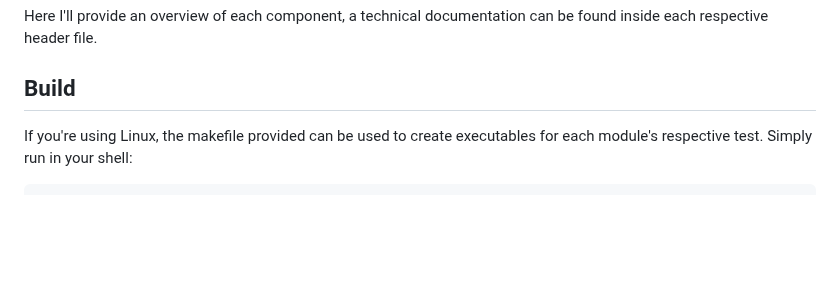
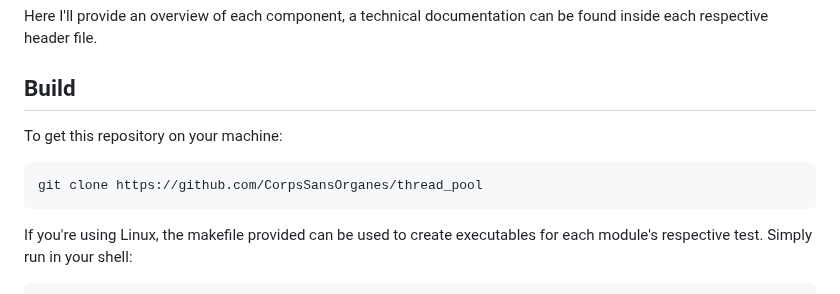
Before and after one commit to CorpsSansOrganes/thread_pool, a Markdown page: README.md, the part around the change. Rendered like a GitHub page; blank space fills up the shorter version.

````diff
--- a/README.md
+++ b/README.md
@@ -13,6 +13,10 @@ Each component is accompanied by a test file which, in addition to ensuring corr
 Here I'll provide an overview of each component, a technical documentation can be found inside each respective header file.
 
 ## Build
+To get this repository on your machine:
+```SHELL
+git clone https://github.com/CorpsSansOrganes/thread_pool
+```
 If you're using Linux, the makefile provided can be used to create executables for each module's respective test.
 Simply run in your shell:
 ```SHELL
````
